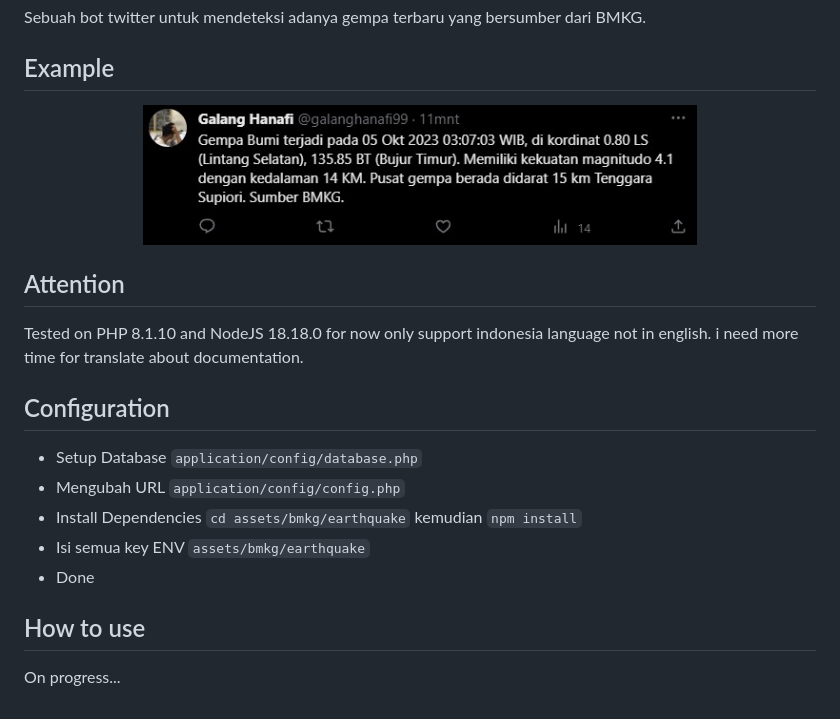
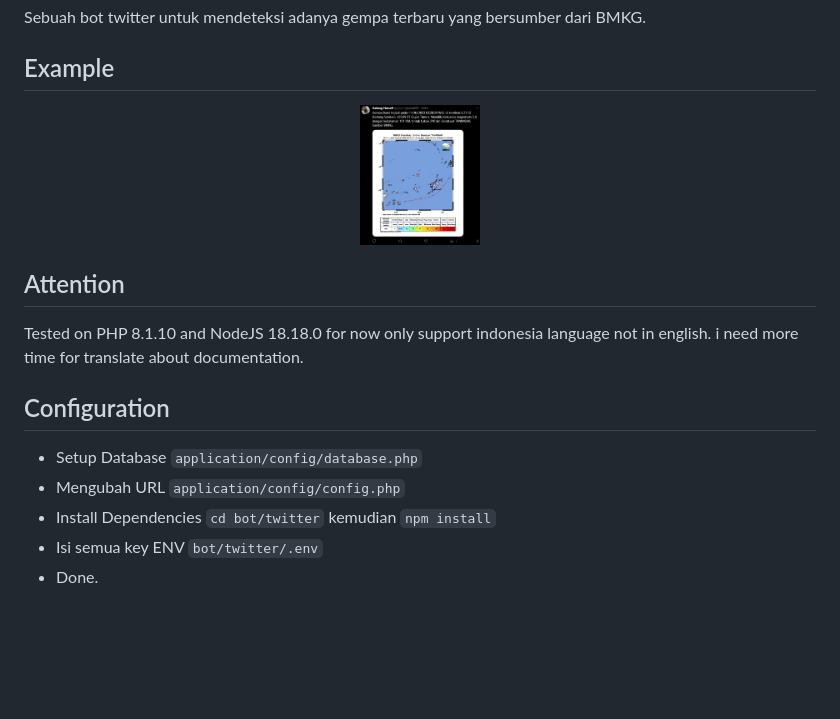
Before and after one commit to galanghanaf/gempa-twitter-bot, a Markdown page: README.md, the part around the change. Rendered like a GitHub page; pictures changed too: assets/img/2.jpg (added); blank space fills up the shorter version.

```diff
--- a/README.md
+++ b/README.md
@@ -5,7 +5,7 @@ Sebuah bot twitter untuk mendeteksi adanya gempa terbaru yang bersumber dari BMK
 ## Example
 
 <p align="center">
-    <img src="https://raw.githubusercontent.com/galanghanaf/gempa-twitter-bot/main/assets/screenshoot/1.jpg" alt="Node.js logo" height="140">
+    <img src="https://raw.githubusercontent.com/galanghanaf/gempa-twitter-bot/main/assets/img/2.jpg" alt="twitter-bot" height="140">
 </p>
 
 ## Attention
@@ -16,10 +16,6 @@ Tested on PHP 8.1.10 and NodeJS 18.18.0 for now only support indonesia language
 
 - Setup Database `application/config/database.php`
 - Mengubah URL `application/config/config.php`
-- Install Dependencies `cd assets/bmkg/earthquake` kemudian `npm install`
-- Isi semua key ENV `assets/bmkg/earthquake`
-- Done
-
-## How to use
-
-On progress...
+- Install Dependencies `cd bot/twitter` kemudian `npm install`
+- Isi semua key ENV `bot/twitter/.env`
+- Done.
```
Also changed, not shown: assets/img/1.jpg (renamed from assets/screenshoot/1.jpg), 19 other files.
